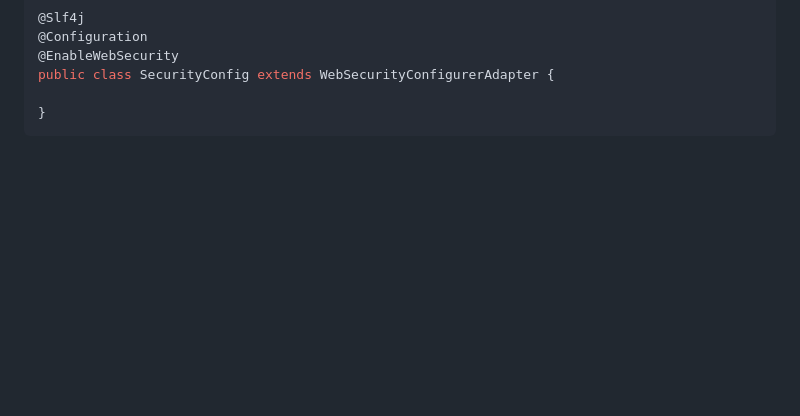
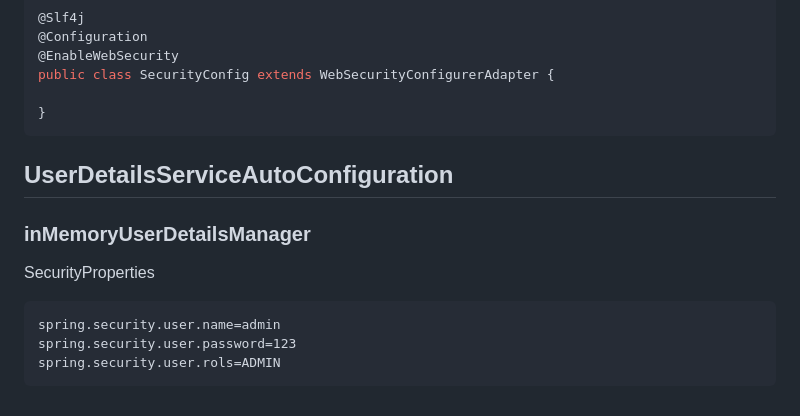
Before and after one commit to gmoon92/toy, a Markdown page: spring-security/doc/spring-security.md, the part around the change. GitHub-like rendering; blank space fills up the shorter version.

Commit message:
spring security #1 웹페이지 만들기 - 인메모리 유저 추가 - 계정 생성 & Role - 비밀번호 로그...

````diff
--- a/spring-security/doc/spring-security.md
+++ b/spring-security/doc/spring-security.md
@@ -32,3 +32,14 @@ public class SecurityConfig extends WebSecurityConfigurerAdapter {
 
 }
 ```
+
+## UserDetailsServiceAutoConfiguration
+
+### inMemoryUserDetailsManager
+SecurityProperties
+
+```text
+spring.security.user.name=admin
+spring.security.user.password=123
+spring.security.user.rols=ADMIN
+```
````
Also changed, not shown: spring-security/doc/img/user-details-service-auto-configuration.png (added), 1 other file.
